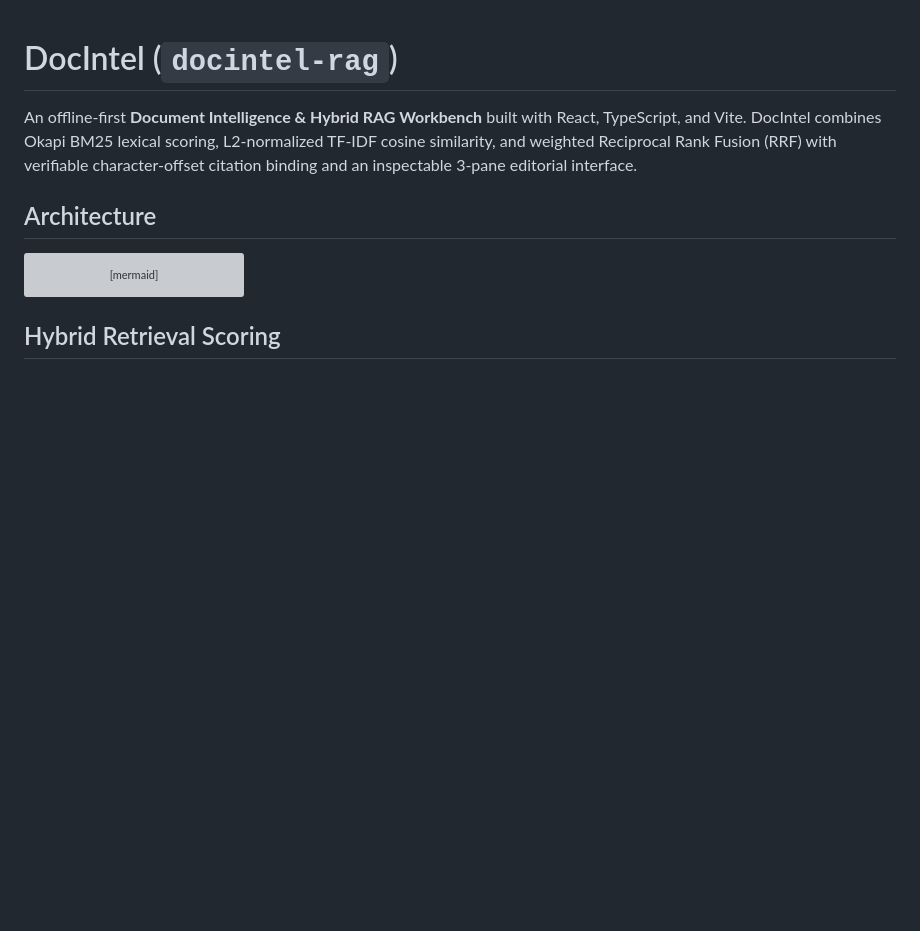
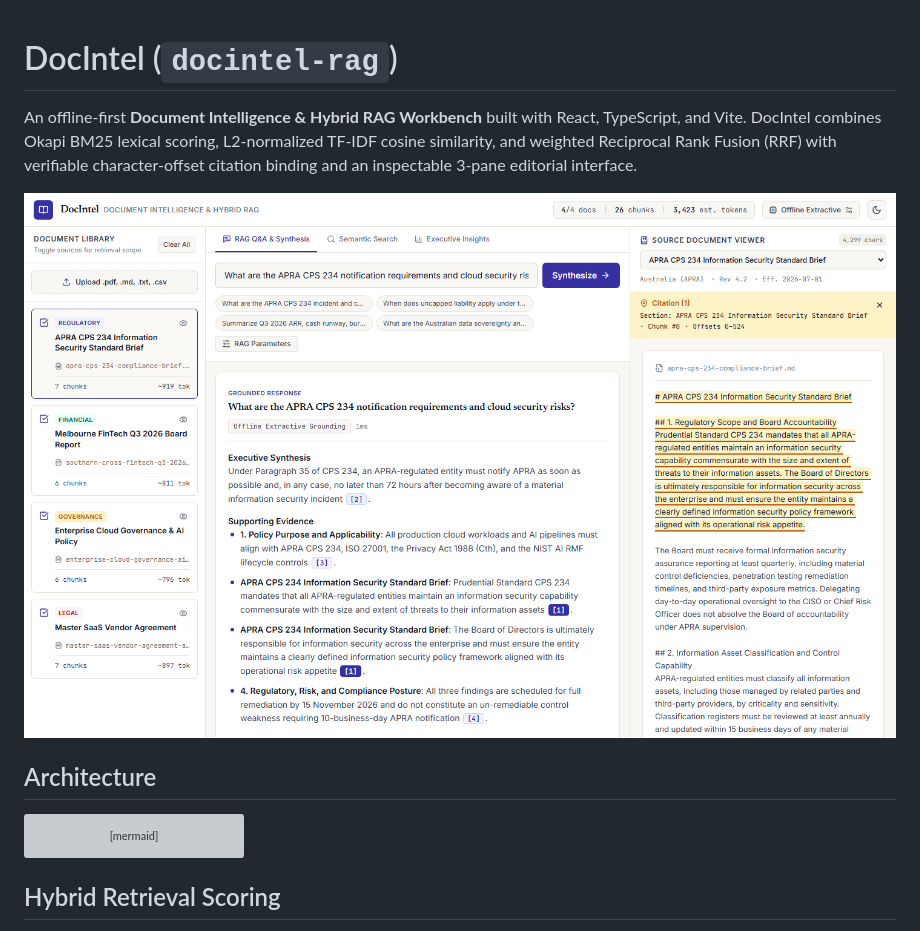
Before and after one commit to ateoim/docintel-rag, a Markdown page: README.md, the part around the change. Drawn GitHub-style; pictures changed too: docs/screenshot-desktop.png (added); blank space fills up the shorter version; grey boxes are pictures that could not be loaded.

Commit message:
chore(qa): add desktop screenshot, custom favicon, and responsive polish

```diff
--- a/README.md
+++ b/README.md
@@ -1,6 +1,8 @@
 # DocIntel (`docintel-rag`)
 
 An offline-first **Document Intelligence & Hybrid RAG Workbench** built with React, TypeScript, and Vite. DocIntel combines Okapi BM25 lexical scoring, L2-normalized TF-IDF cosine similarity, and weighted Reciprocal Rank Fusion (RRF) with verifiable character-offset citation binding and an inspectable 3-pane editorial interface.
+
+![DocIntel 3-Pane Hybrid RAG Workbench](./docs/screenshot-desktop.png)
 
 ## Architecture
 
```
Also changed, not shown: 2 other files.
